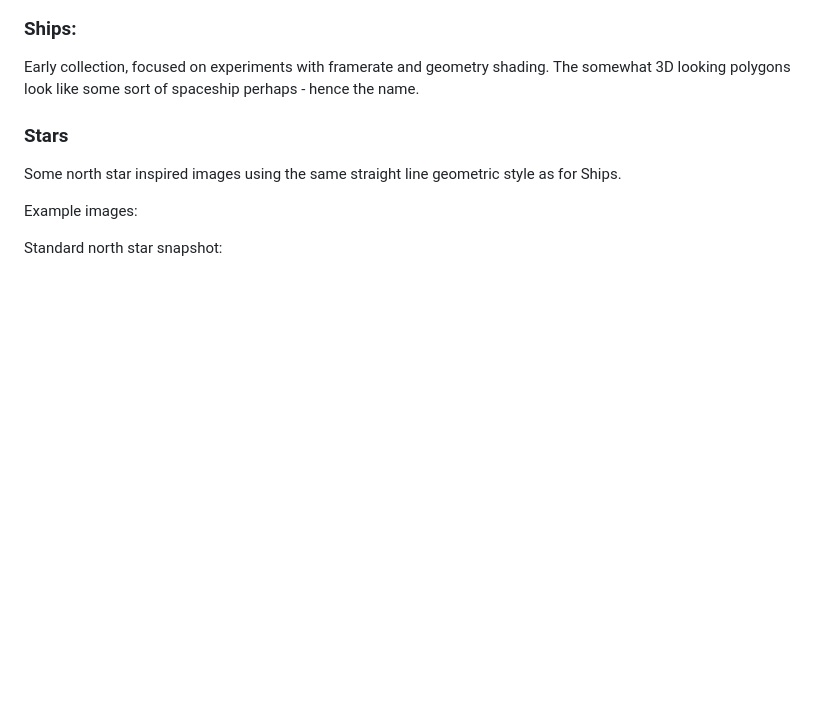
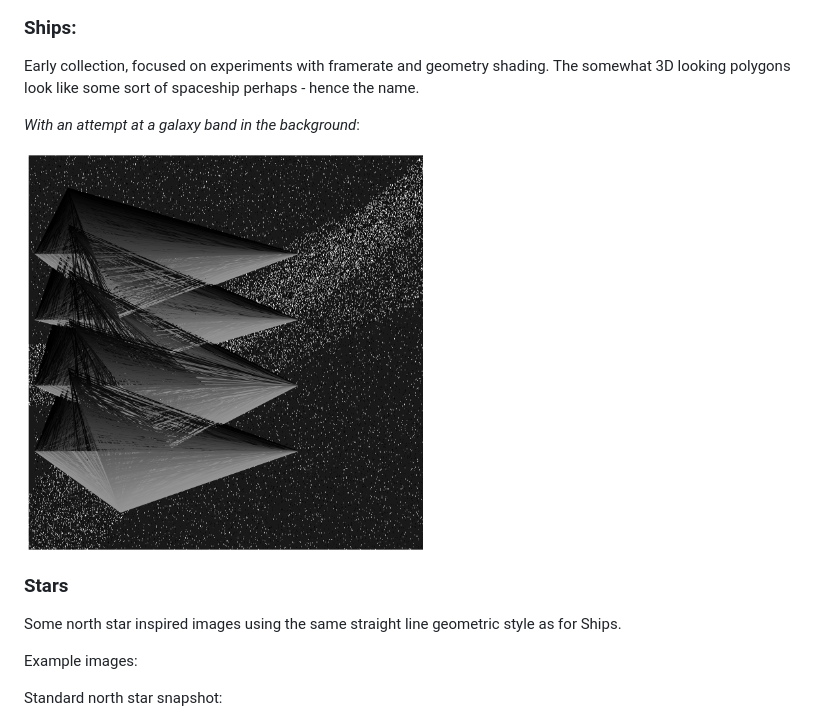
Before and after one commit to djkatsaros/generative_sketches, a Markdown page: README.md, the part around the change. GitHub-like rendering; pictures changed too: ships/ships_galaxy.png (added); blank space fills up the shorter version.

```diff
--- a/README.md
+++ b/README.md
@@ -38,6 +38,10 @@ Currently:
 ### Ships:
 Early collection, focused on experiments with framerate and geometry shading. The somewhat 3D looking polygons look like some sort of spaceship perhaps - hence the name.
 
+*With an attempt at a galaxy band in the background*:
+
+<img src="ships/ships_galaxy.png" alt="ships" title="ships and starsa" height="400"/>
+
 ### Stars
 Some north star inspired images using the same straight line geometric style as for Ships.
 
```
Also changed, not shown: 2 other files.
